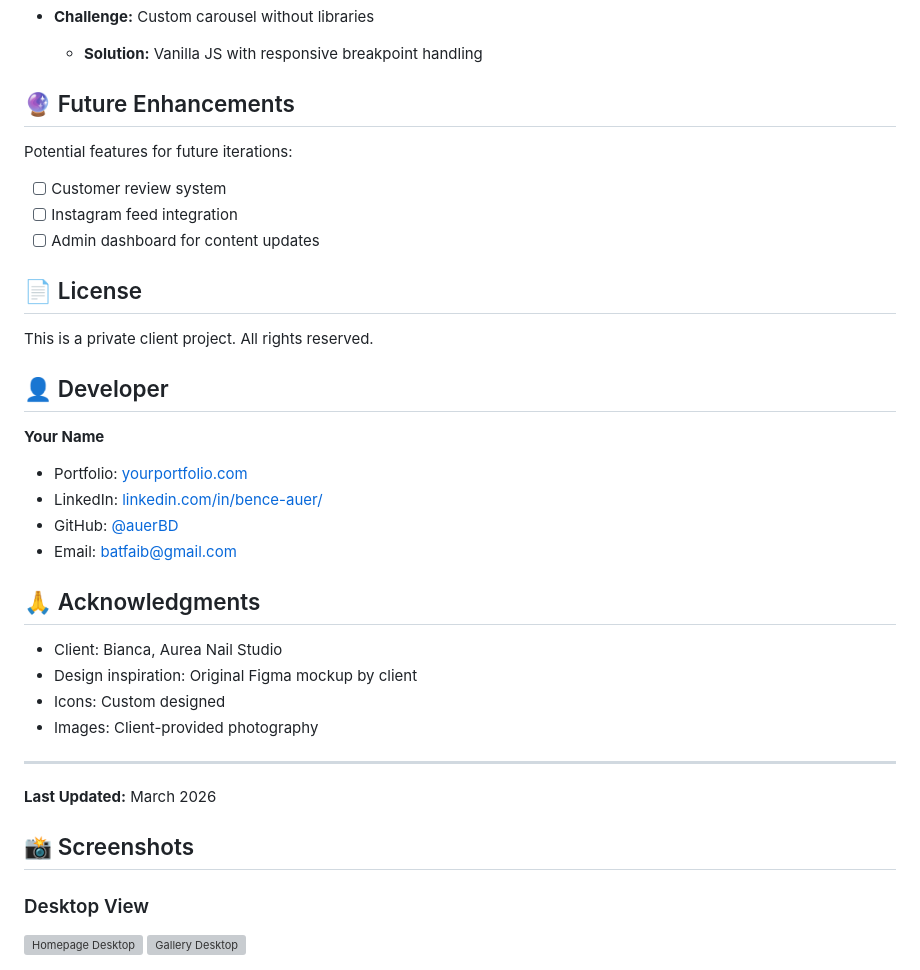
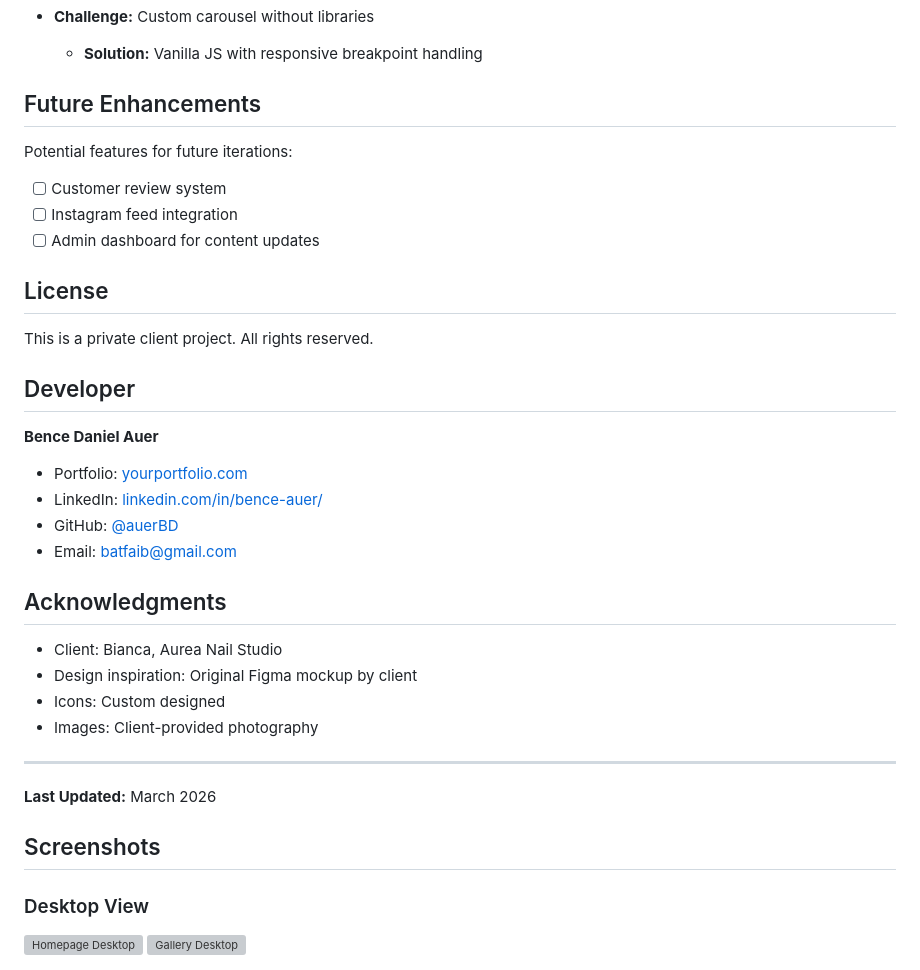
Before and after one commit to auerBD/aureanailstudio-website, a Markdown page: README.md, the part around one of its changes. GitHub-like rendering; grey boxes are pictures that could not be loaded.

```diff
--- a/README.md
+++ b/README.md
@@ -238,26 +238,26 @@ python3 -m http.server 8000
 - **Challenge:** Custom carousel without libraries
   - **Solution:** Vanilla JS with responsive breakpoint handling
 
-## 🔮 Future Enhancements
+## Future Enhancements
 
 Potential features for future iterations:
 - [ ] Customer review system
 - [ ] Instagram feed integration
 - [ ] Admin dashboard for content updates
 
-## 📄 License
+## License
 
 This is a private client project. All rights reserved.
 
-## 👤 Developer
+## Developer
 
-**Your Name**
+**Bence Daniel Auer**
 - Portfolio: [yourportfolio.com](https://yourportfolio.com)
 - LinkedIn: [linkedin.com/in/bence-auer/](https://linkedin.com/in/bence-auer/)
 - GitHub: [@auerBD](https://github.com/auerBD)
 - Email: batfaib@gmail.com
 
-## 🙏 Acknowledgments
+## Acknowledgments
 
 - Client: Bianca, Aurea Nail Studio
 - Design inspiration: Original Figma mockup by client
@@ -268,7 +268,7 @@ This is a private client project. All rights reserved.
 
 **Last Updated:** March 2026
 
-## 📸 Screenshots
+## Screenshots
 
 ### Desktop View
 ![Homepage Desktop](screenshots/desktop-home.png)
```
Also changed, not shown: other parts of README.md (+17 -17 lines).
